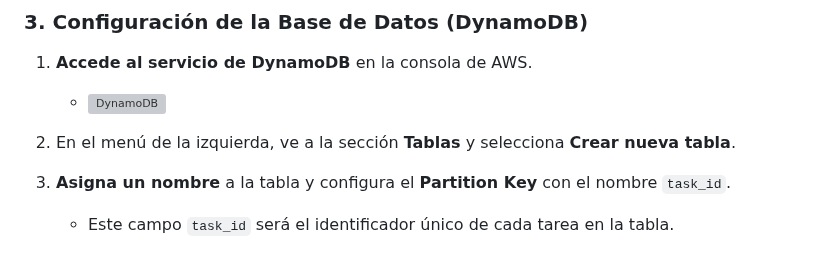
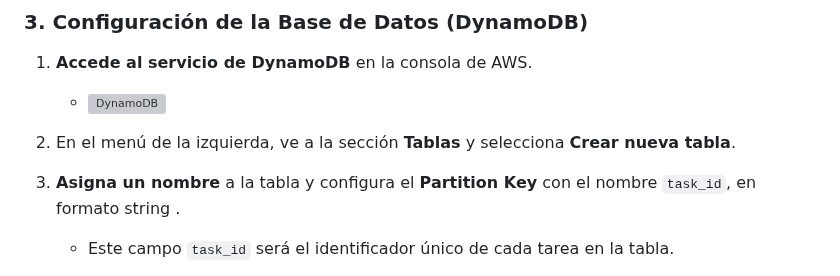
Before and after one commit to nickolasnolte1/To-Do-List-Project, a Markdown page: README.md, the part around the change. GitHub-like rendering; grey boxes are pictures that could not be loaded.

```diff
--- a/README.md
+++ b/README.md
@@ -77,7 +77,7 @@ Antes de ejecutar este proyecto, asegúrate de tener instalados los siguientes c
 
 2. En el menú de la izquierda, ve a la sección **Tablas** y selecciona **Crear nueva tabla**.
 
-3. **Asigna un nombre** a la tabla y configura el **Partition Key** con el nombre `task_id`.
+3. **Asigna un nombre** a la tabla y configura el **Partition Key** con el nombre `task_id`, en formato string .
    - Este campo `task_id` será el identificador único de cada tarea en la tabla.
 
 4. **Mantén activada la opción "Default Settings"** para que AWS configure automáticamente los parámetros predeterminados de capacidad y seguridad.
```
